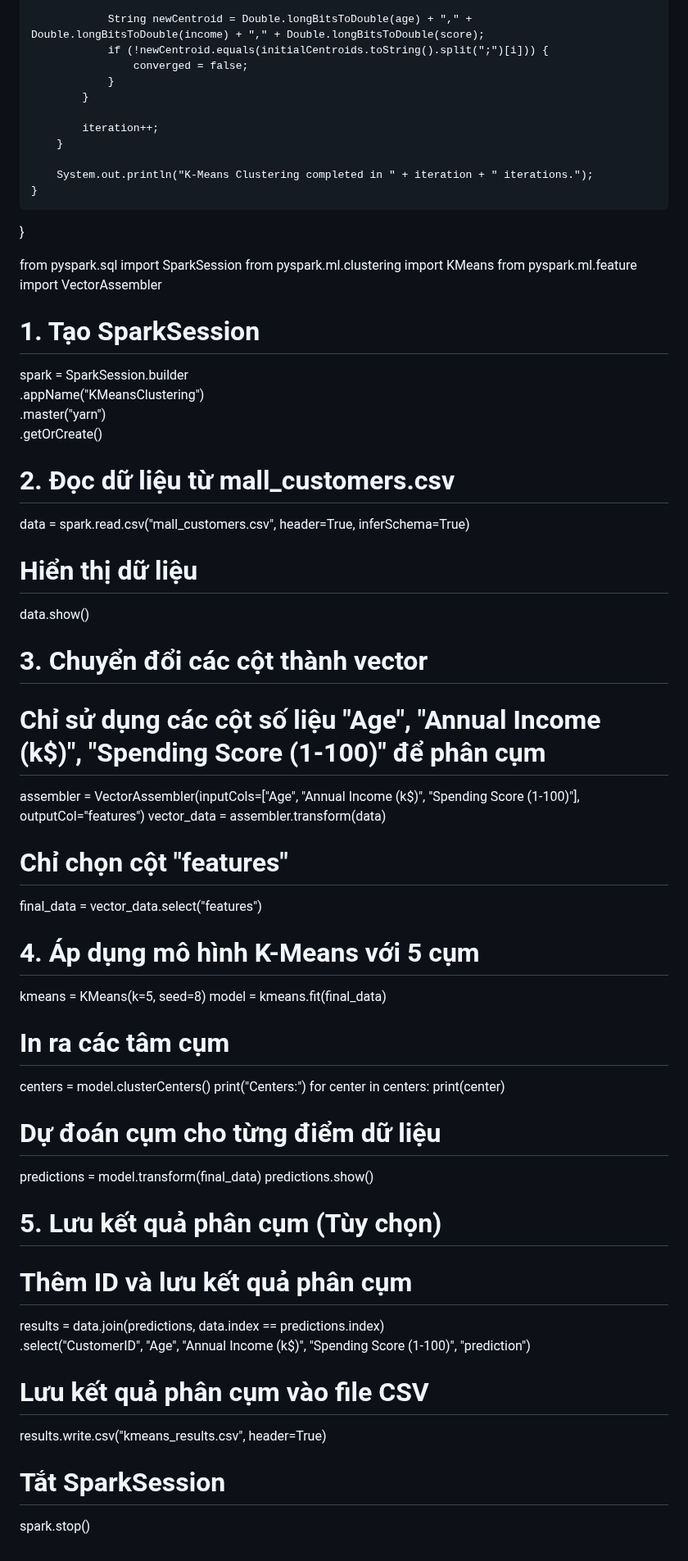
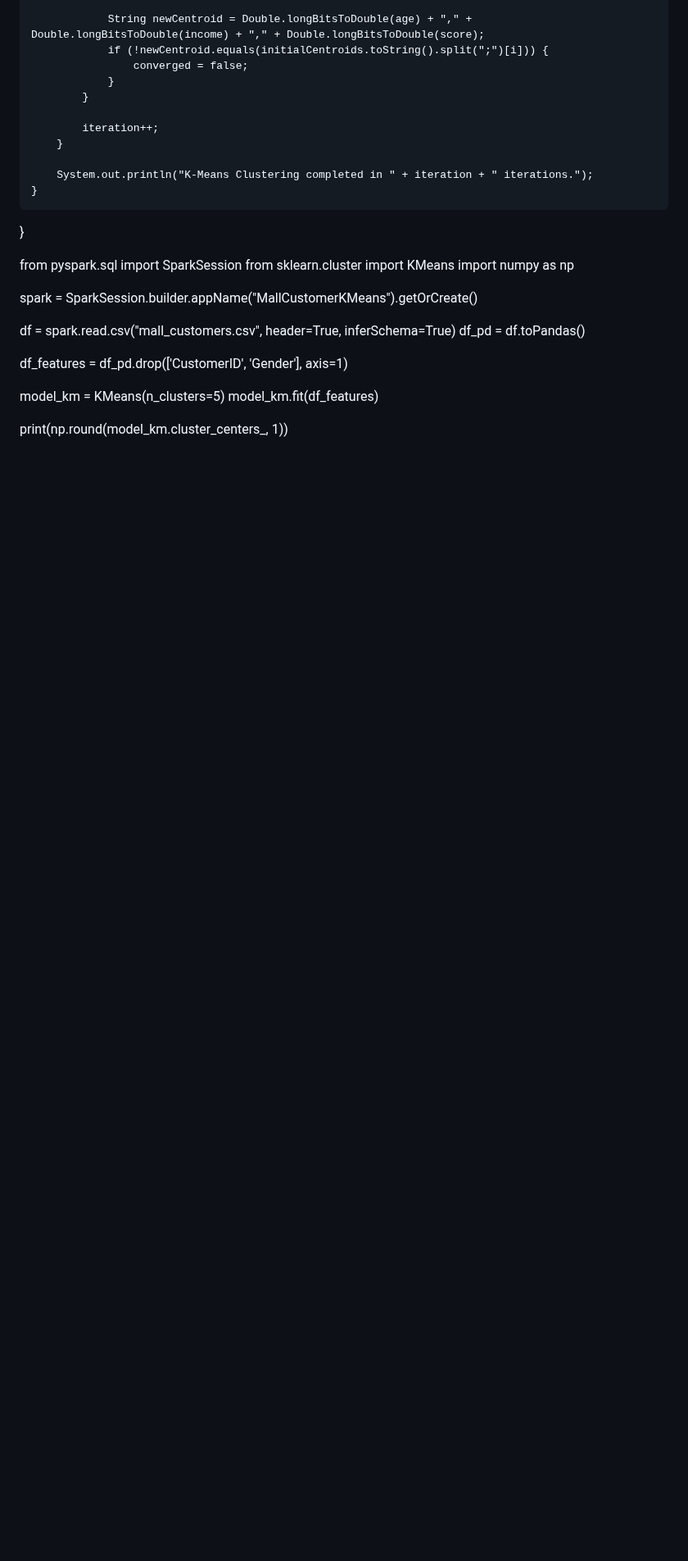
Before and after one commit to tungharu03/Dev, a Markdown page: README.md, the part around the change. Shown at 82% size. Drawn GitHub-style; blank space fills up the shorter version.

```diff
--- a/README.md
+++ b/README.md
@@ -595,50 +595,17 @@ public class KMeansClustering {
 }
 
 from pyspark.sql import SparkSession
-from pyspark.ml.clustering import KMeans
-from pyspark.ml.feature import VectorAssembler
+from sklearn.cluster import KMeans
+import numpy as np
 
-# 1. Tạo SparkSession
-spark = SparkSession.builder \
-    .appName("KMeansClustering") \
-    .master("yarn") \
-    .getOrCreate()
+spark = SparkSession.builder.appName("MallCustomerKMeans").getOrCreate()
 
-# 2. Đọc dữ liệu từ mall_customers.csv
-data = spark.read.csv("mall_customers.csv", header=True, inferSchema=True)
+df = spark.read.csv("mall_customers.csv", header=True, inferSchema=True)
+df_pd = df.toPandas()
 
-# Hiển thị dữ liệu
-data.show()
+df_features = df_pd.drop(['CustomerID', 'Gender'], axis=1)
 
-# 3. Chuyển đổi các cột thành vector
-# Chỉ sử dụng các cột số liệu "Age", "Annual Income (k$)", "Spending Score (1-100)" để phân cụm
-assembler = VectorAssembler(inputCols=["Age", "Annual Income (k$)", "Spending Score (1-100)"], outputCol="features")
-vector_data = assembler.transform(data)
+model_km = KMeans(n_clusters=5)
+model_km.fit(df_features)
 
-# Chỉ chọn cột "features"
-final_data = vector_data.select("features")
-
-# 4. Áp dụng mô hình K-Means với 5 cụm
-kmeans = KMeans(k=5, seed=8)
-model = kmeans.fit(final_data)
-
-# In ra các tâm cụm
-centers = model.clusterCenters()
-print("Centers:")
-for center in centers:
-    print(center)
-
-# Dự đoán cụm cho từng điểm dữ liệu
-predictions = model.transform(final_data)
-predictions.show()
-
-# 5. Lưu kết quả phân cụm (Tùy chọn)
-# Thêm ID và lưu kết quả phân cụm
-results = data.join(predictions, data.index == predictions.index) \
-    .select("CustomerID", "Age", "Annual Income (k$)", "Spending Score (1-100)", "prediction")
-
-# Lưu kết quả phân cụm vào file CSV
-results.write.csv("kmeans_results.csv", header=True)
-
-# Tắt SparkSession
-spark.stop()
+print(np.round(model_km.cluster_centers_, 1))
```
